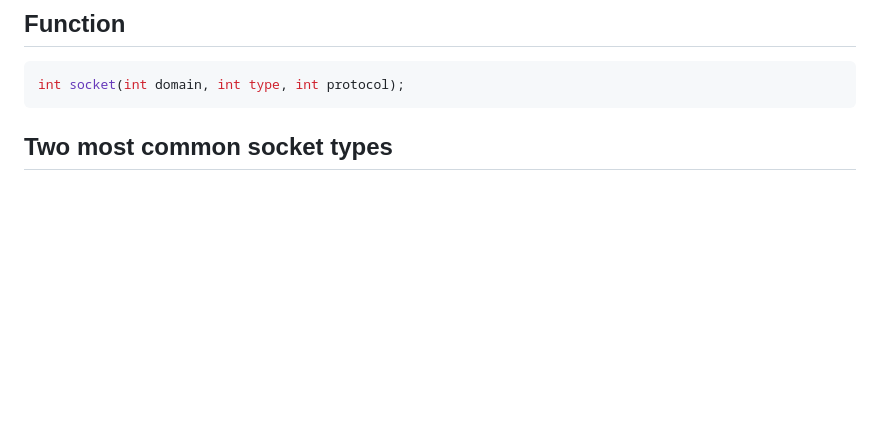
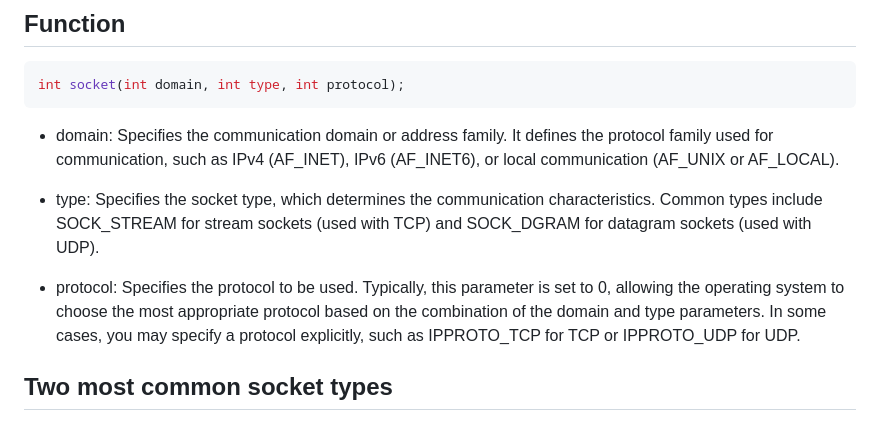
Before and after one commit to NULL-Term1nat0r/webserv, a Markdown page: ReadmeFiles/Websocket_listeningSockets_Ports.md, the part around the change. GitHub-like rendering; blank space fills up the shorter version.

````diff
--- a/ReadmeFiles/Websocket_listeningSockets_Ports.md
+++ b/ReadmeFiles/Websocket_listeningSockets_Ports.md
@@ -7,6 +7,11 @@ Clients, such as web browsers, also use sockets to establish connections to web
 ```bash
 int socket(int domain, int type, int protocol);
 ```
+- domain: Specifies the communication domain or address family. It defines the protocol family used for communication, such as IPv4 (AF_INET), IPv6 (AF_INET6), or local communication (AF_UNIX or AF_LOCAL).
+
+- type: Specifies the socket type, which determines the communication characteristics. Common types include SOCK_STREAM for stream sockets (used with TCP) and SOCK_DGRAM for datagram sockets (used with UDP).
+
+- protocol: Specifies the protocol to be used. Typically, this parameter is set to 0, allowing the operating system to choose the most appropriate protocol based on the combination of the domain and type parameters. In some cases, you may specify a protocol explicitly, such as IPPROTO_TCP for TCP or IPPROTO_UDP for UDP.
 
 ## Two most common socket types
 
````
